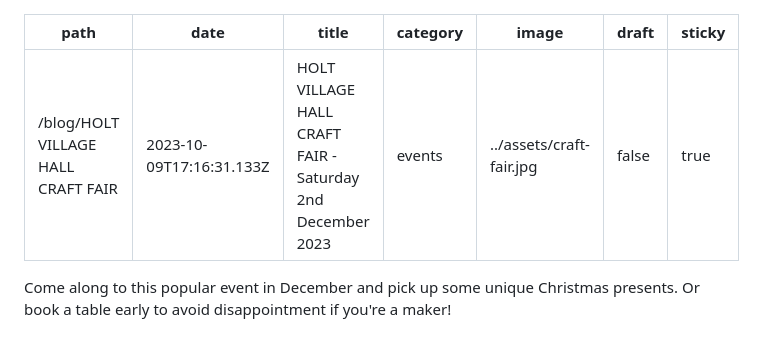
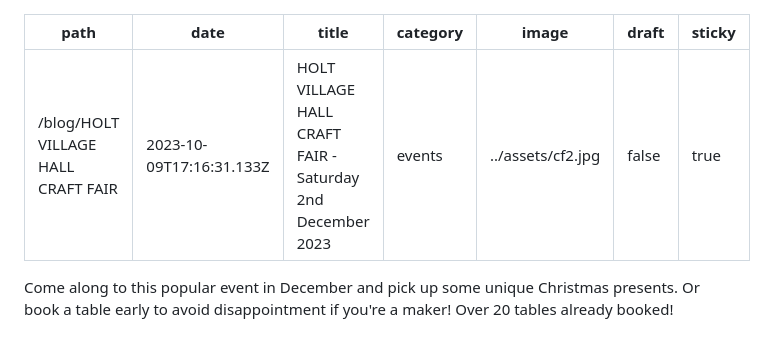
Before and after one commit to dougajmcdonald/holt-village-hall, a Markdown page: content/blog/holt-village-hall-craft-fair-saturday-2nd-december-2023.md, the part around the change. GitHub-like rendering.

Commit message:
Update Blog “holt-village-hall-craft-fair-saturday-2nd-december-2023”

```diff
--- a/content/blog/holt-village-hall-craft-fair-saturday-2nd-december-2023.md
+++ b/content/blog/holt-village-hall-craft-fair-saturday-2nd-december-2023.md
@@ -3,8 +3,8 @@ path: /blog/HOLT VILLAGE HALL CRAFT FAIR
 date: 2023-10-09T17:16:31.133Z
 title: HOLT VILLAGE HALL CRAFT FAIR - Saturday 2nd December 2023
 category: events
-image: ../assets/craft-fair.jpg
+image: ../assets/cf2.jpg
 draft: false
 sticky: true
 ---
-Come along to this popular event in December and pick up some unique Christmas presents.  Or book a table early to avoid disappointment if you're a maker!
+Come along to this popular event in December and pick up some unique Christmas presents.  Or book a table early to avoid disappointment if you're a maker! Over 20 tables already booked!
```
Also changed, not shown: content/assets/cf2.jpg (added).
